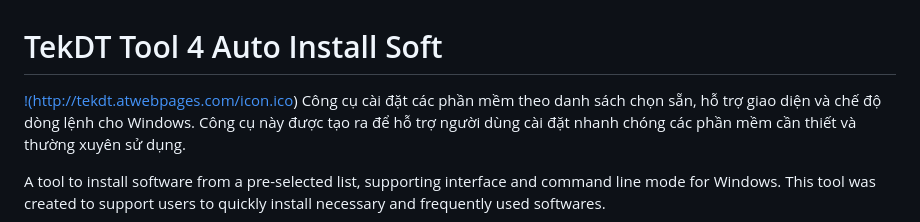
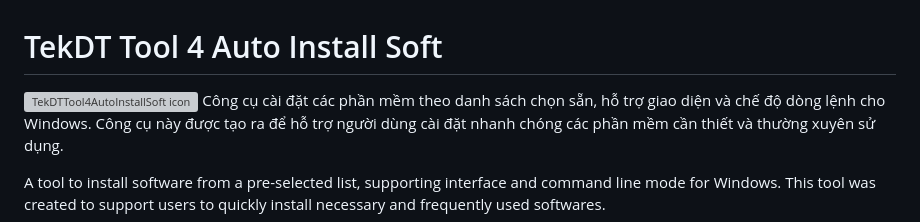
Before and after one commit to tekdt/TekDTTool4AutoInstallSoft_Release, a Markdown page: README.md, the part around the change. Rendered like a GitHub page; grey boxes are pictures that could not be loaded.

```diff
--- a/README.md
+++ b/README.md
@@ -1,5 +1,5 @@
 # TekDT Tool 4 Auto Install Soft
-[!(http://tekdt.atwebpages.com/icon.ico)](https://github.com/tekdt)
+![TekDTTool4AutoInstallSoft icon](http://tekdt.atwebpages.com/icon.ico)
 Công cụ cài đặt các phần mềm theo danh sách chọn sẵn, hỗ trợ giao diện và chế độ dòng lệnh cho Windows. Công cụ này được tạo ra để hỗ trợ người dùng cài đặt nhanh chóng các phần mềm cần thiết và thường xuyên sử dụng.
 
 A tool to install software from a pre-selected list, supporting interface and command line mode for Windows. This tool was created to support users to quickly install necessary and frequently used softwares.
```
